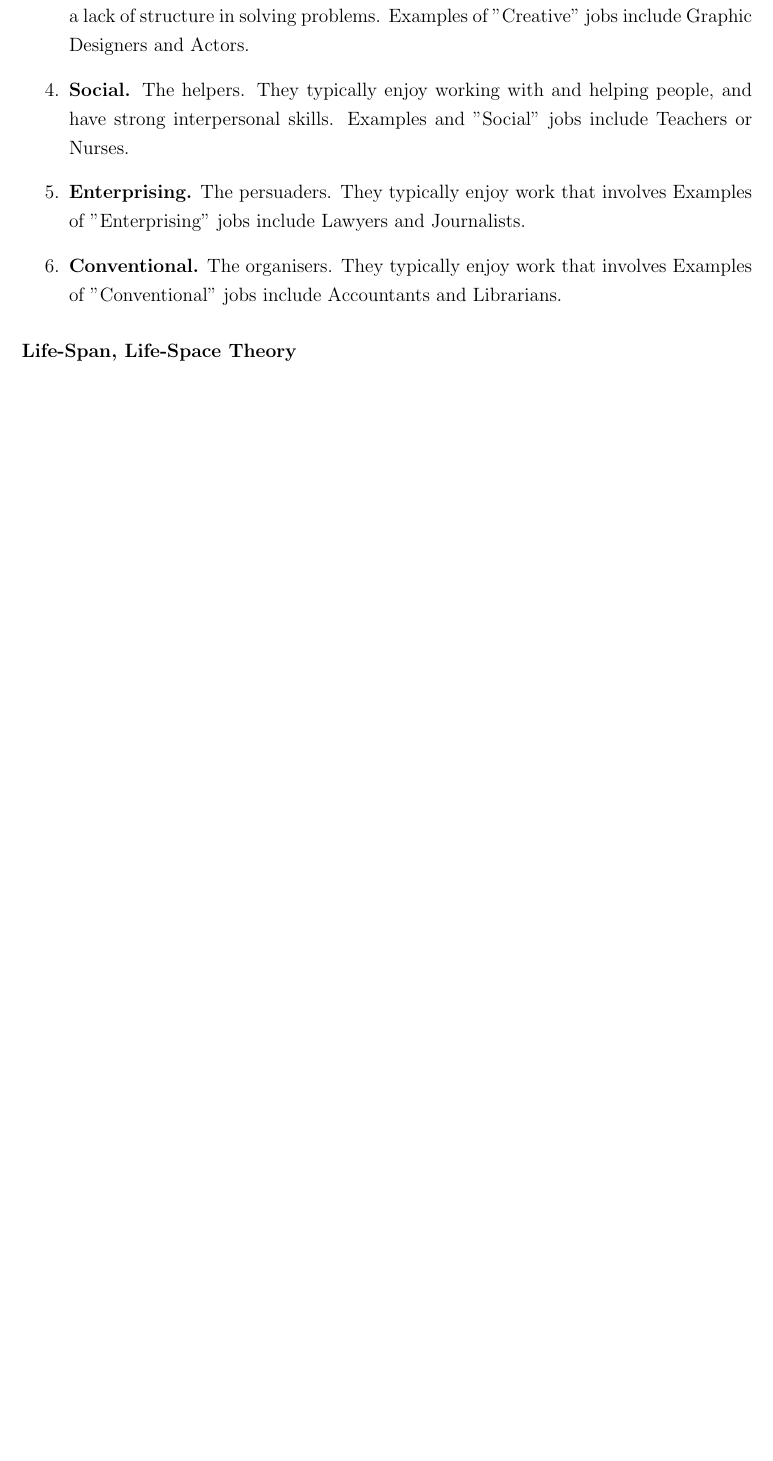
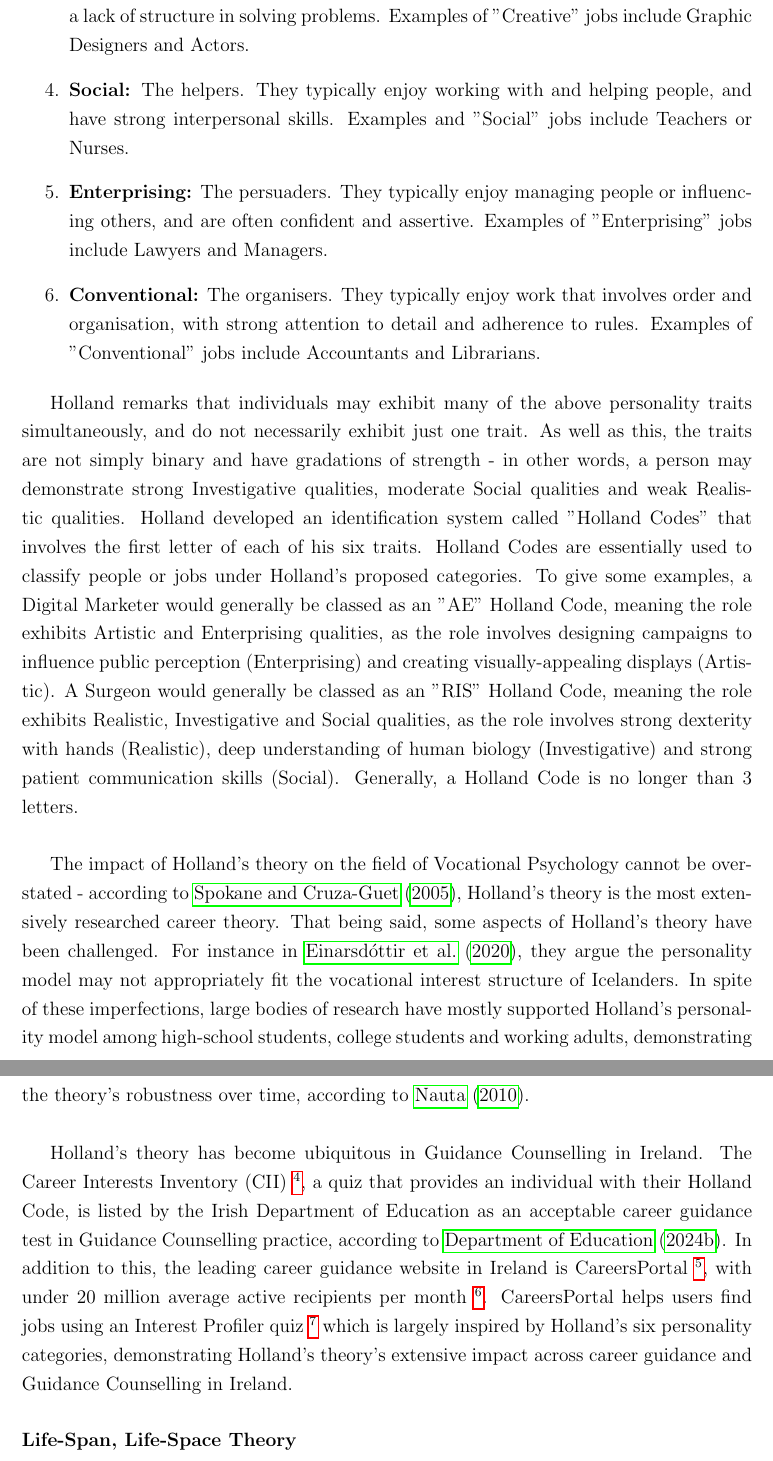
Before and after one commit to brendanmcc02/masters-thesis, a LaTeX thesis (thesis/thesis.tex, which reads thesis/LiteratureReview.tex): part of page 28 of 39 before the commit and two parts of pages 28 and 29 of 40 after it, the two joined at a grey line, cut so that both start at the same text, the shorter picture padded with empty space. Compiled offline with pdfLaTeX.

Commit message:
holland first draft done

```diff
--- a/thesis/LiteratureReview.tex
+++ b/thesis/LiteratureReview.tex
@@ -269,15 +267,40 @@ Rather, Holland proposes his own six categories of personality traits present in
-    \item \textbf{Artistic.} The creators. They enjoy expressing themselves creatively and appreciate a lack of structure in solving problems. Examples of "Creative" jobs include Graphic Designers and Actors.
-    \item \textbf{Social.} The helpers. They typically enjoy working with and helping people, and have strong interpersonal skills. Examples and "Social" jobs include Teachers or Nurses.
-    \item \textbf{Enterprising.} The persuaders. They typically enjoy work that involves Examples of "Enterprising" jobs include Lawyers and Journalists.
-    \item \textbf{Conventional.} The organisers. They typically enjoy work that involves Examples of "Conventional" jobs include Accountants and Librarians.
+    \item \textbf{Realistic:} The doers. They typically enjoy work that involves using their hands, which include making or tinkering with physical objects. Examples of Realistic jobs include Construction Workers and Bakers.
+    \item \textbf{Investigative:} The thinkers. They are intellectually curious and enjoy work that involves observation, research or analysis. Examples of "Investigative" jobs include Scientists and Philosophers.
+    \item \textbf{Artistic:} The creators. They enjoy expressing themselves creatively and appreciate a lack of structure in solving problems. Examples of "Creative" jobs include Graphic Designers and Actors.
+    \item \textbf{Social:} The helpers. They typically enjoy working with and helping people, and have strong interpersonal skills. Examples and "Social" jobs include Teachers or Nurses.
+    \item \textbf{Enterprising:} The persuaders. They typically enjoy managing people or influencing others, and are often confident and assertive. Examples of "Enterprising" jobs include Lawyers and Managers.
+    \item \textbf{Conventional:} The organisers. They typically enjoy work that involves order and organisation, with strong attention to detail and adherence to rules. Examples of "Conventional" jobs include Accountants and Librarians.
 \end{enumerate}
 
-% they are not mutually exclusive, and a person may be considered as fitting into multiple types
-% in addition to this, there are gradations to the types - it is not binary and a person is not considered yes/no to a type
+Holland remarks that individuals may exhibit
+many of the above personality traits simultaneously, and do not necessarily exhibit just one trait.
+As well as this, the traits are not simply binary and have gradations of strength -
+in other words, a person may demonstrate strong Investigative qualities, moderate Social qualities and weak Realistic qualities.
+Holland developed an identification system called "Holland Codes" that involves the first letter of each of his six traits.
+Holland Codes are essentially used to classify people or jobs under Holland's proposed categories.
+To give some examples, a Digital Marketer would generally be classed as an "AE" Holland Code, meaning the role exhibits Artistic and Enterprising qualities,
+as the role involves designing campaigns to influence public perception (Enterprising) and creating visually-appealing displays (Artistic).
+A Surgeon would generally be classed as an "RIS" Holland Code, meaning the role exhibits Realistic, Investigative and Social qualities,
+as the role involves strong dexterity with hands (Realistic), deep understanding of human biology (Investigative) and
+strong patient communication skills (Social).
+Generally, a Holland Code is no longer than 3 letters.\\
 
-% what it is
-% describe it's significance, popularity
-% is it being used by GC's today - can i get a stat for it
+The impact of Holland's theory on the field of Vocational Psychology cannot be overstated -
+according to \cite{spokane2005holland}, Holland's theory is the most extensively researched career theory.
+That being said, some aspects of Holland's theory have been challenged.
+For instance in \cite{einarsdottir202012}, they argue the personality model may not appropriately fit the vocational interest structure of Icelanders.
+In spite of these imperfections, large bodies of research have mostly supported Holland's personality model among high-school students, college students
+and working adults, demonstrating the theory's robustness over time, according to \cite{nauta2010development}.\\
+
+Holland's theory has become ubiquitous in Guidance Counselling in Ireland.
+The Career Interests Inventory (CII) \footnote{\url{https://teamfocus.co.uk/psychometrics/motivation/career-interests-inventory}}, a quiz that provides an individual with their Holland Code,
+is listed by the Irish Department of Education
+as an acceptable career guidance test in Guidance Counselling practice, according to \cite{gov2024list}.
+In addition to this, the leading career guidance website in Ireland is CareersPortal \footnote{\url{https://careersportal.ie/}},
+with under 20 million average active recipients per month \footnote{According to \url{https://careersportal.ie/about-us}}.
+CareersPortal helps users find jobs using an Interest Profiler quiz \footnote{\url{https://careersportal.ie/members/interests_check.php}}
+which is largely inspired by Holland's six personality categories,
+demonstrating Holland's theory's extensive impact across career guidance and Guidance Counselling in Ireland.
 
 \subsubsection{Life-Span, Life-Space Theory}
 
```
Also changed, not shown: thesis/refs.bib (+35 -0 lines), thesis/thesis.tex (+0 -1 lines), thesis/thesis.pdf, thesis/LiteratureReview.tex (4 more changed lines).
